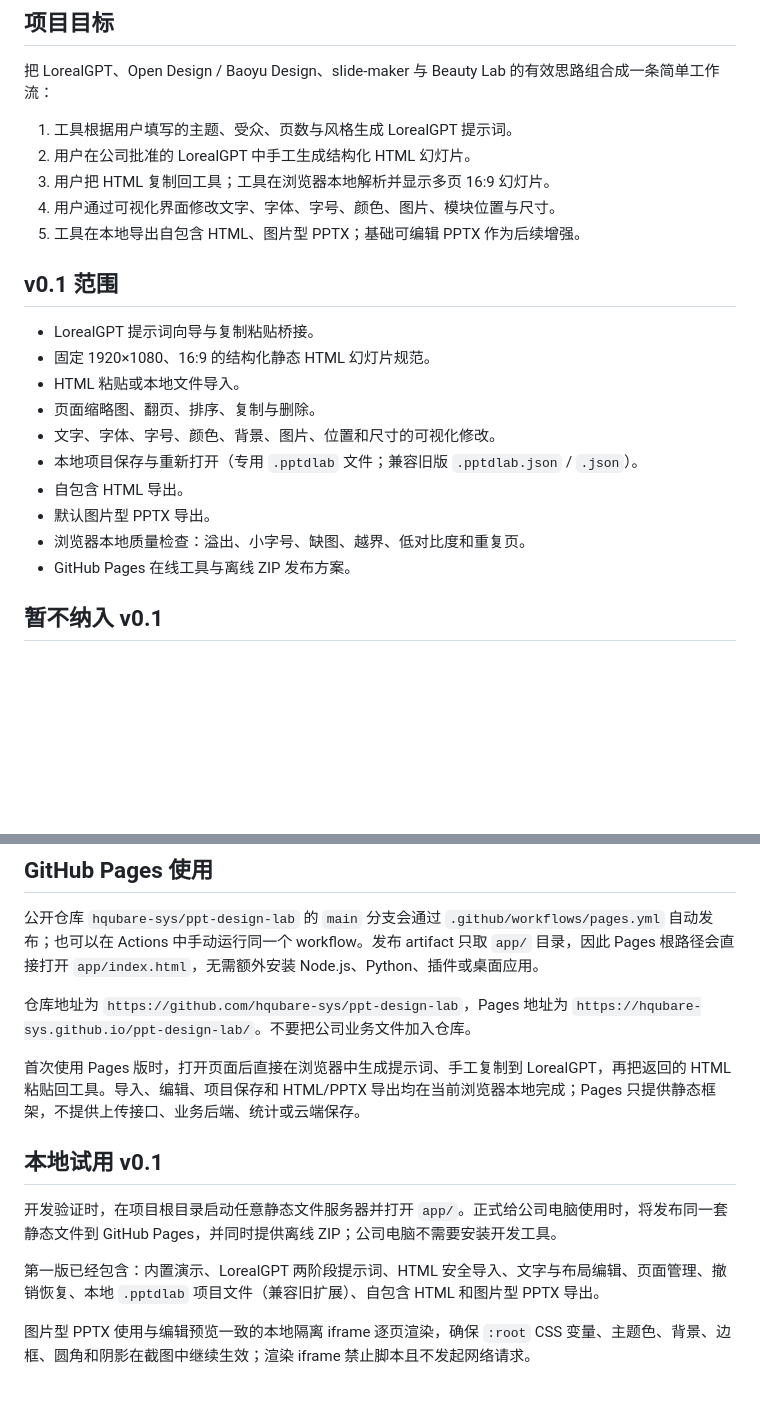
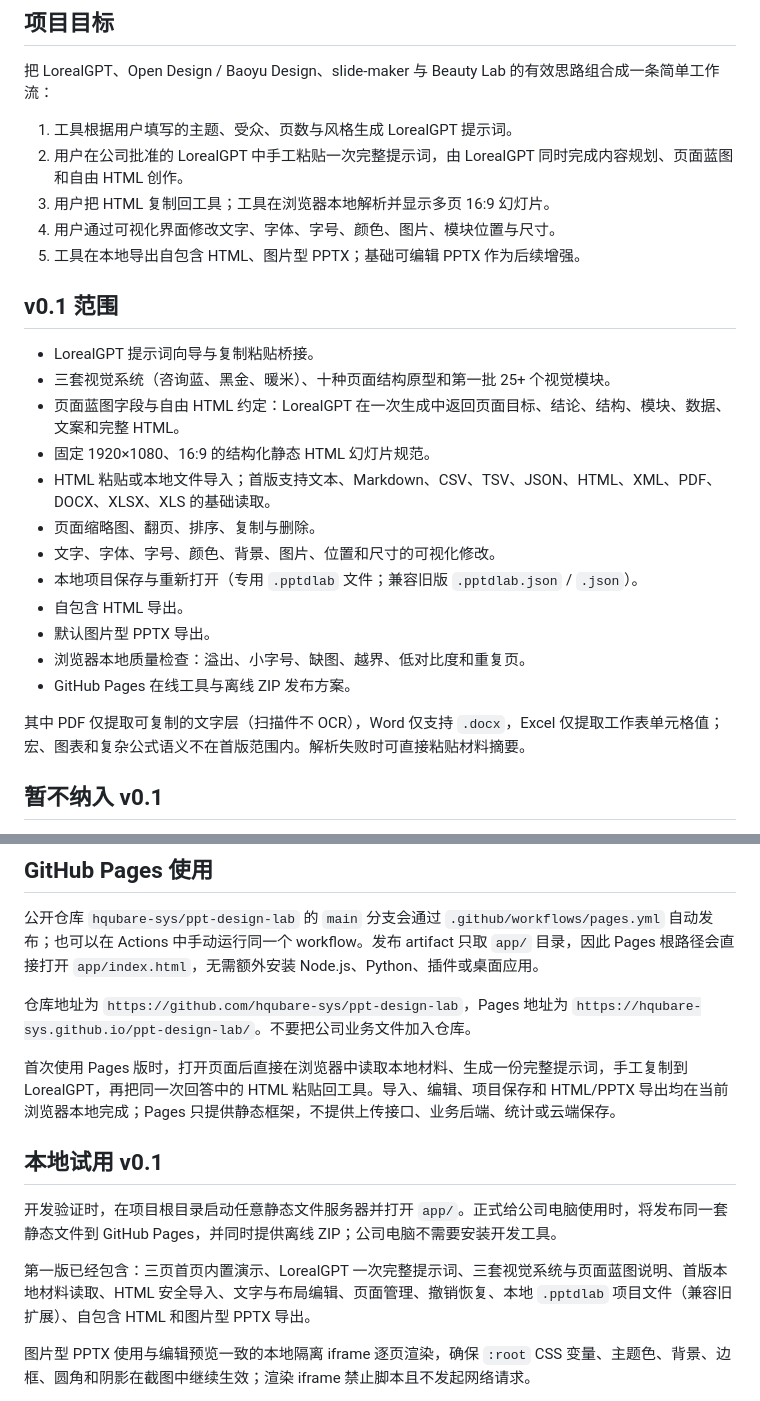
Before and after one commit to hqubare-sys/ppt-design-lab, a Markdown page: README.md, 2 parts joined by grey strips. Rendered like a GitHub page; blank space fills up the shorter version.

Commit message:
feat: add CIVRA visual generation workflow

```diff
--- a/README.md
+++ b/README.md
@@ -28,7 +28,7 @@ related: [CAP-003]
 把 LorealGPT、Open Design / Baoyu Design、slide-maker 与 Beauty Lab 的有效思路组合成一条简单工作流：
 
 1. 工具根据用户填写的主题、受众、页数与风格生成 LorealGPT 提示词。
-2. 用户在公司批准的 LorealGPT 中手工生成结构化 HTML 幻灯片。
+2. 用户在公司批准的 LorealGPT 中手工粘贴一次完整提示词，由 LorealGPT 同时完成内容规划、页面蓝图和自由 HTML 创作。
 3. 用户把 HTML 复制回工具；工具在浏览器本地解析并显示多页 16:9 幻灯片。
 4. 用户通过可视化界面修改文字、字体、字号、颜色、图片、模块位置与尺寸。
 5. 工具在本地导出自包含 HTML、图片型 PPTX；基础可编辑 PPTX 作为后续增强。
@@ -36,8 +36,10 @@ related: [CAP-003]
 ## v0.1 范围
 
 - LorealGPT 提示词向导与复制粘贴桥接。
+- 三套视觉系统（咨询蓝、黑金、暖米）、十种页面结构原型和第一批 25+ 个视觉模块。
+- 页面蓝图字段与自由 HTML 约定：LorealGPT 在一次生成中返回页面目标、结论、结构、模块、数据、文案和完整 HTML。
 - 固定 1920×1080、16:9 的结构化静态 HTML 幻灯片规范。
-- HTML 粘贴或本地文件导入。
+- HTML 粘贴或本地文件导入；首版支持文本、Markdown、CSV、TSV、JSON、HTML、XML、PDF、DOCX、XLSX、XLS 的基础读取。
 - 页面缩略图、翻页、排序、复制与删除。
 - 文字、字体、字号、颜色、背景、图片、位置和尺寸的可视化修改。
 - 本地项目保存与重新打开（专用 `.pptdlab` 文件；兼容旧版 `.pptdlab.json` / `.json`）。
@@ -45,6 +47,8 @@ related: [CAP-003]
 - 默认图片型 PPTX 导出。
 - 浏览器本地质量检查：溢出、小字号、缺图、越界、低对比度和重复页。
 - GitHub Pages 在线工具与离线 ZIP 发布方案。
+
+其中 PDF 仅提取可复制的文字层（扫描件不 OCR），Word 仅支持 `.docx`，Excel 仅提取工作表单元格值；宏、图表和复杂公式语义不在首版范围内。解析失败时可直接粘贴材料摘要。
 
 ## 暂不纳入 v0.1
 
@@ -98,13 +102,13 @@ python3 scripts/audit_project.py
 
 仓库地址为 `https://github.com/hqubare-sys/ppt-design-lab`，Pages 地址为 `https://hqubare-sys.github.io/ppt-design-lab/`。不要把公司业务文件加入仓库。
 
-首次使用 Pages 版时，打开页面后直接在浏览器中生成提示词、手工复制到 LorealGPT，再把返回的 HTML 粘贴回工具。导入、编辑、项目保存和 HTML/PPTX 导出均在当前浏览器本地完成；Pages 只提供静态框架，不提供上传接口、业务后端、统计或云端保存。
+首次使用 Pages 版时，打开页面后直接在浏览器中读取本地材料、生成一份完整提示词，手工复制到 LorealGPT，再把同一次回答中的 HTML 粘贴回工具。导入、编辑、项目保存和 HTML/PPTX 导出均在当前浏览器本地完成；Pages 只提供静态框架，不提供上传接口、业务后端、统计或云端保存。
 
 ## 本地试用 v0.1
 
 开发验证时，在项目根目录启动任意静态文件服务器并打开 `app/`。正式给公司电脑使用时，将发布同一套静态文件到 GitHub Pages，并同时提供离线 ZIP；公司电脑不需要安装开发工具。
 
-第一版已经包含：内置演示、LorealGPT 两阶段提示词、HTML 安全导入、文字与布局编辑、页面管理、撤销恢复、本地 `.pptdlab` 项目文件（兼容旧扩展）、自包含 HTML 和图片型 PPTX 导出。
+第一版已经包含：三页首页内置演示、LorealGPT 一次完整提示词、三套视觉系统与页面蓝图说明、首版本地材料读取、HTML 安全导入、文字与布局编辑、页面管理、撤销恢复、本地 `.pptdlab` 项目文件（兼容旧扩展）、自包含 HTML 和图片型 PPTX 导出。
 
 图片型 PPTX 使用与编辑预览一致的本地隔离 iframe 逐页渲染，确保 `:root` CSS 变量、主题色、背景、边框、圆角和阴影在截图中继续生效；渲染 iframe 禁止脚本且不发起网络请求。
 
```
